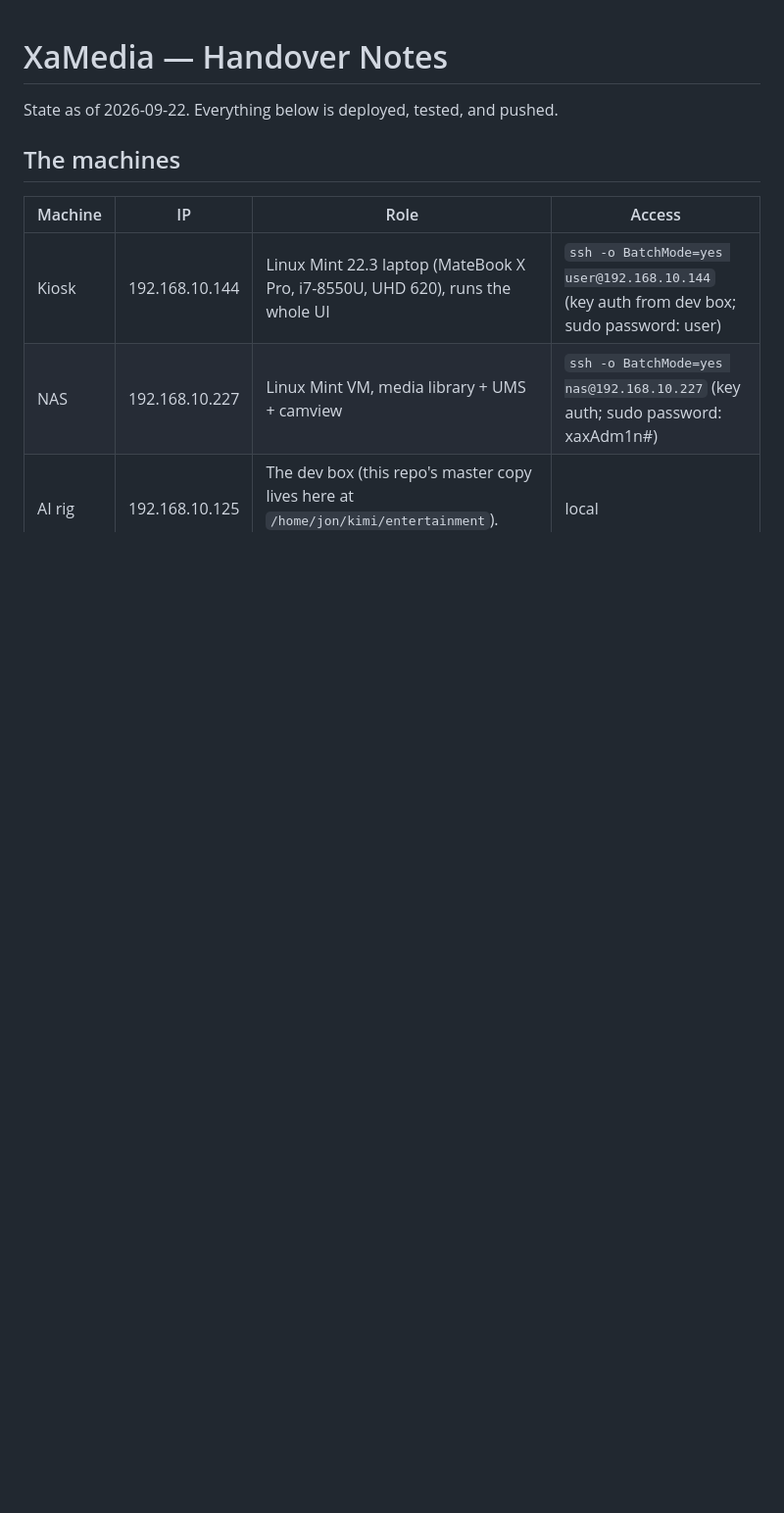
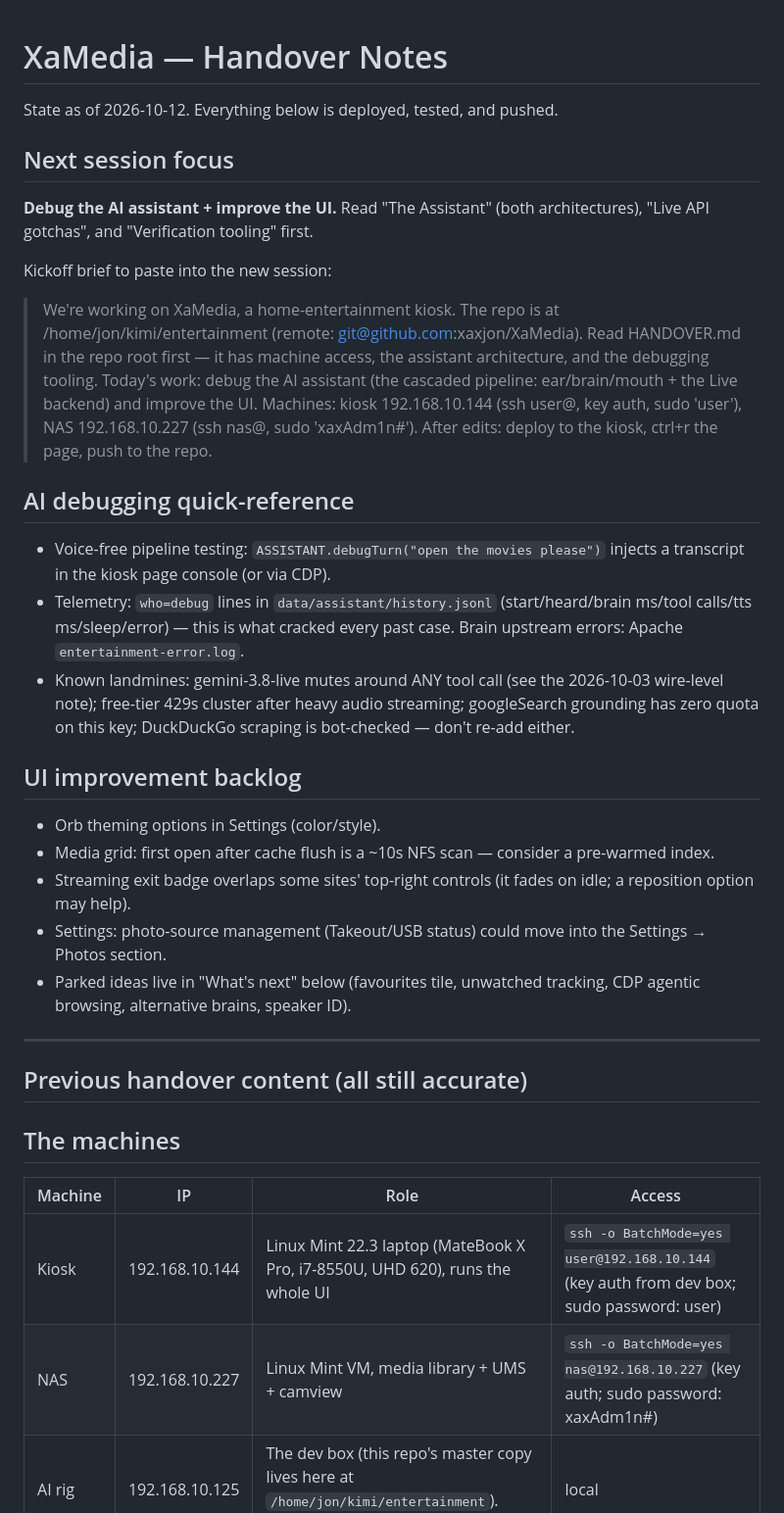
Before and after one commit to xaxjon/XaMedia, a Markdown page: HANDOVER.md, the part around the change. Shown at 98% size. Rendered like a GitHub page; blank space fills up the shorter version.

Commit message:
Handover: 2026-10-12 refresh — next session = AI debugging + UI polish

```diff
--- a/HANDOVER.md
+++ b/HANDOVER.md
@@ -1,6 +1,50 @@
 # XaMedia — Handover Notes
 
-State as of 2026-09-22. Everything below is deployed, tested, and pushed.
+State as of 2026-10-12. Everything below is deployed, tested, and pushed.
+
+## Next session focus
+
+**Debug the AI assistant + improve the UI.** Read "The Assistant" (both
+architectures), "Live API gotchas", and "Verification tooling" first.
+
+Kickoff brief to paste into the new session:
+
+> We're working on XaMedia, a home-entertainment kiosk. The repo is at
+> /home/jon/kimi/entertainment (remote: git@github.com:xaxjon/XaMedia).
+> Read HANDOVER.md in the repo root first — it has machine access, the
+> assistant architecture, and the debugging tooling. Today's work: debug
+> the AI assistant (the cascaded pipeline: ear/brain/mouth + the Live
+> backend) and improve the UI. Machines: kiosk 192.168.10.144 (ssh user@,
+> key auth, sudo 'user'), NAS 192.168.10.227 (ssh nas@, sudo 'xaxAdm1n#').
+> After edits: deploy to the kiosk, ctrl+r the page, push to the repo.
+
+## AI debugging quick-reference
+
+- Voice-free pipeline testing: `ASSISTANT.debugTurn("open the movies please")`
+  injects a transcript in the kiosk page console (or via CDP).
+- Telemetry: `who=debug` lines in `data/assistant/history.jsonl`
+  (start/heard/brain ms/tool calls/tts ms/sleep/error) — this is what cracked
+  every past case. Brain upstream errors: Apache `entertainment-error.log`.
+- Known landmines: gemini-3.8-live mutes around ANY tool call (see the
+  2026-10-03 wire-level note); free-tier 429s cluster after heavy audio
+  streaming; googleSearch grounding has zero quota on this key; DuckDuckGo
+  scraping is bot-checked — don't re-add either.
+
+## UI improvement backlog
+
+- Orb theming options in Settings (color/style).
+- Media grid: first open after cache flush is a ~10s NFS scan — consider a
+  pre-warmed index.
+- Streaming exit badge overlaps some sites' top-right controls (it fades on
+  idle; a reposition option may help).
+- Settings: photo-source management (Takeout/USB status) could move into
+  the Settings → Photos section.
+- Parked ideas live in "What's next" below (favourites tile, unwatched
+  tracking, CDP agentic browsing, alternative brains, speaker ID).
+
+---
+
+## Previous handover content (all still accurate)
 
 ## The machines
 
```
